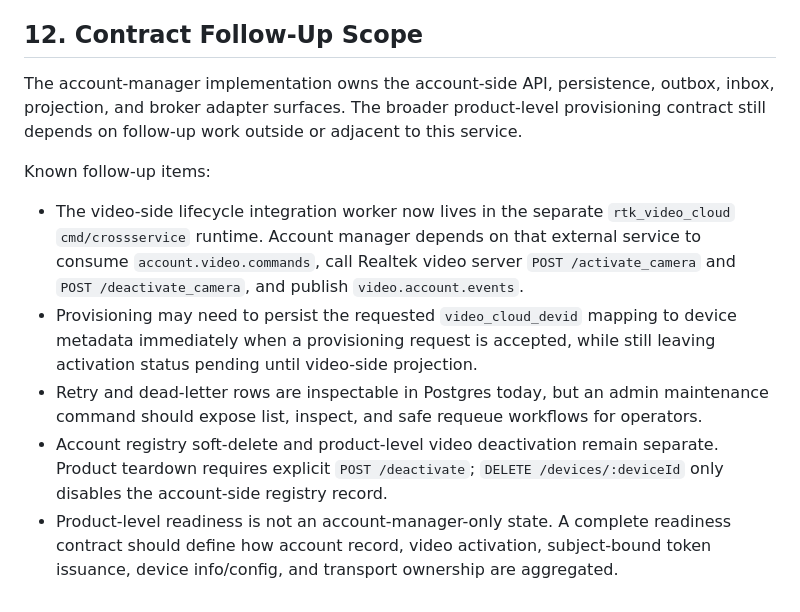
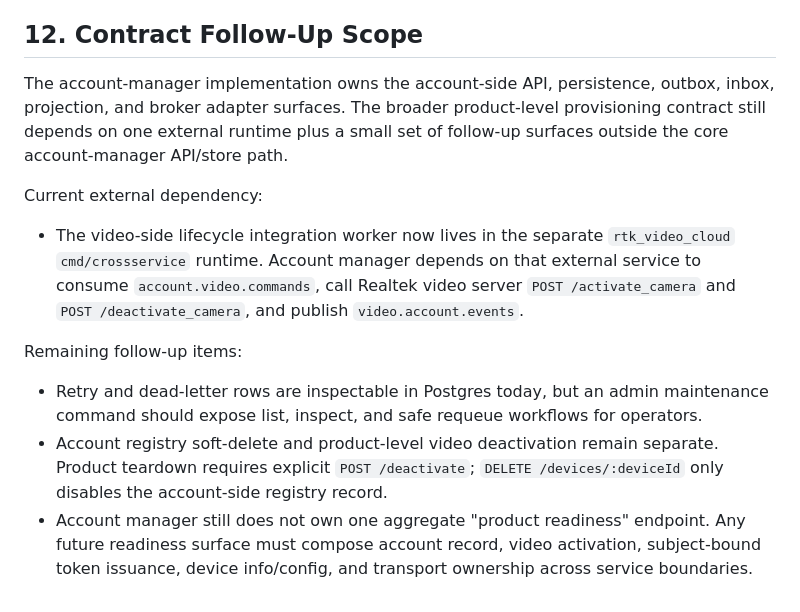
Before and after one commit to hkt999rtk/rtk_account_manager, a Markdown page: docs/SPEC.md, the part around the change. GitHub-like rendering.

Commit message:
[Docs] Reconcile remaining v2 follow-up scope
Refs #42

```diff
--- a/docs/SPEC.md
+++ b/docs/SPEC.md
@@ -662,12 +662,14 @@ The v2 provisioning/event-channel implementation is acceptable when:
 
 ## 12. Contract Follow-Up Scope
 
-The account-manager implementation owns the account-side API, persistence, outbox, inbox, projection, and broker adapter surfaces. The broader product-level provisioning contract still depends on follow-up work outside or adjacent to this service.
+The account-manager implementation owns the account-side API, persistence, outbox, inbox, projection, and broker adapter surfaces. The broader product-level provisioning contract still depends on one external runtime plus a small set of follow-up surfaces outside the core account-manager API/store path.
 
-Known follow-up items:
+Current external dependency:
 
 - The video-side lifecycle integration worker now lives in the separate `rtk_video_cloud` `cmd/crossservice` runtime. Account manager depends on that external service to consume `account.video.commands`, call Realtek video server `POST /activate_camera` and `POST /deactivate_camera`, and publish `video.account.events`.
-- Provisioning may need to persist the requested `video_cloud_devid` mapping to device metadata immediately when a provisioning request is accepted, while still leaving activation status pending until video-side projection.
+
+Remaining follow-up items:
+
 - Retry and dead-letter rows are inspectable in Postgres today, but an admin maintenance command should expose list, inspect, and safe requeue workflows for operators.
 - Account registry soft-delete and product-level video deactivation remain separate. Product teardown requires explicit `POST /deactivate`; `DELETE /devices/:deviceId` only disables the account-side registry record.
-- Product-level readiness is not an account-manager-only state. A complete readiness contract should define how account record, video activation, subject-bound token issuance, device info/config, and transport ownership are aggregated.
+- Account manager still does not own one aggregate "product readiness" endpoint. Any future readiness surface must compose account record, video activation, subject-bound token issuance, device info/config, and transport ownership across service boundaries.
```
